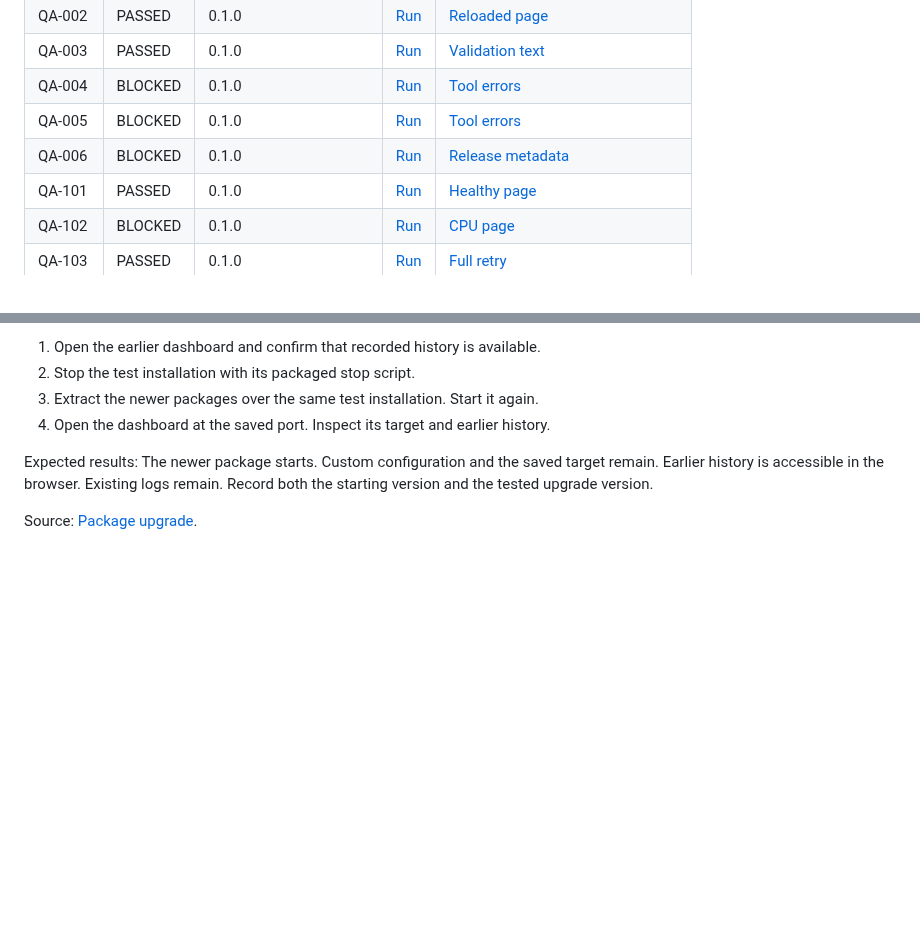
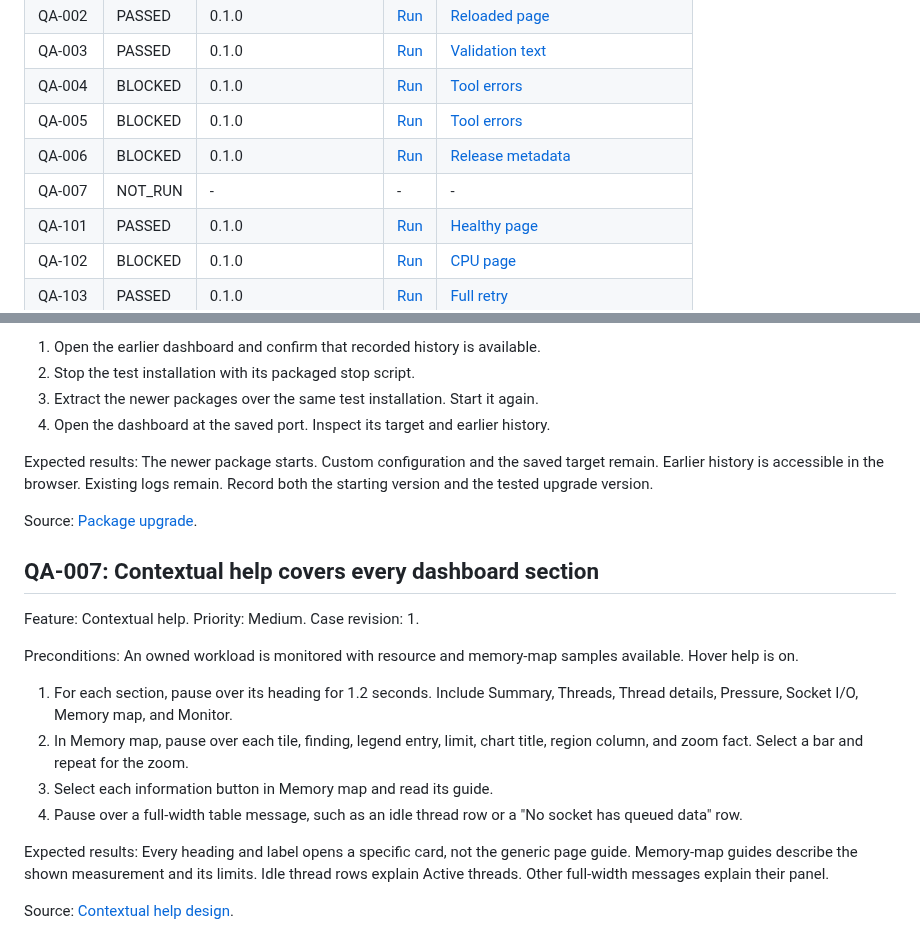
Before and after one commit to breakbadsp/triangulator, a Markdown page: docs/qa/test-cases.md, 2 parts joined by grey strips. Drawn GitHub-style; blank space fills up the shorter version.

```diff
--- a/docs/qa/test-cases.md
+++ b/docs/qa/test-cases.md
@@ -16,6 +16,7 @@ The [bug lab cases](bug-lab-cases.md) define QA-101 through QA-120.
 | QA-004 | BLOCKED | 0.1.0 | [Run](runs/20261009T035640Z-v0.1.0/index.md) | [Tool errors](runs/20261009T035640Z-v0.1.0/evidence/browser-tool-errors.txt) |
 | QA-005 | BLOCKED | 0.1.0 | [Run](runs/20261009T035640Z-v0.1.0/index.md) | [Tool errors](runs/20261009T035640Z-v0.1.0/evidence/browser-tool-errors.txt) |
 | QA-006 | BLOCKED | 0.1.0 | [Run](runs/20261009T035640Z-v0.1.0/index.md) | [Release metadata](runs/20261009T035640Z-v0.1.0/evidence/release.json) |
+| QA-007 | NOT_RUN | - | - | - |
 | QA-101 | PASSED | 0.1.0 | [Run](runs/20261009T035640Z-v0.1.0/index.md) | [Healthy page](runs/20261009T035640Z-v0.1.0/evidence/healthy.txt) |
 | QA-102 | BLOCKED | 0.1.0 | [Run](runs/20261009T035640Z-v0.1.0/index.md) | [CPU page](runs/20261009T035640Z-v0.1.0/evidence/cpu-spin.txt) |
 | QA-103 | PASSED | 0.1.0 | [Run](runs/20261009T035640Z-v0.1.0/index.md) | [Full retry](runs/20261009T035640Z-v0.1.0/evidence/cpu-oversub-retry.txt) |
@@ -143,3 +144,25 @@ target remain. Earlier history is accessible in the browser. Existing logs
 remain. Record both the starting version and the tested upgrade version.
 
 Source: [Package upgrade](../../README.md#install-from-a-release-package).
+
+## QA-007: Contextual help covers every dashboard section
+
+Feature: Contextual help. Priority: Medium. Case revision: 1.
+
+Preconditions: An owned workload is monitored with resource and memory-map
+samples available. Hover help is on.
+
+1. For each section, pause over its heading for 1.2 seconds. Include Summary,
+   Threads, Thread details, Pressure, Socket I/O, Memory map, and Monitor.
+2. In Memory map, pause over each tile, finding, legend entry, limit, chart
+   title, region column, and zoom fact. Select a bar and repeat for the zoom.
+3. Select each information button in Memory map and read its guide.
+4. Pause over a full-width table message, such as an idle thread row or a
+   "No socket has queued data" row.
+
+Expected results: Every heading and label opens a specific card, not the
+generic page guide. Memory-map guides describe the shown measurement and its
+limits. Idle thread rows explain Active threads. Other full-width messages
+explain their panel.
+
+Source: [Contextual help design](../contextual-help-design.md).
```
Also changed, not shown: docs/screenshots/memory-map-help-guide.png (added), 1 other file.
